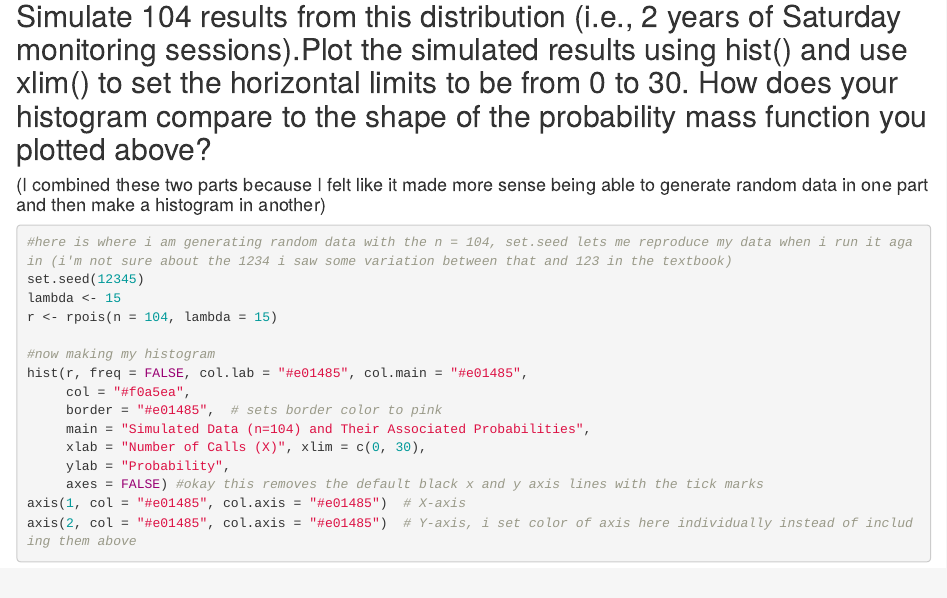
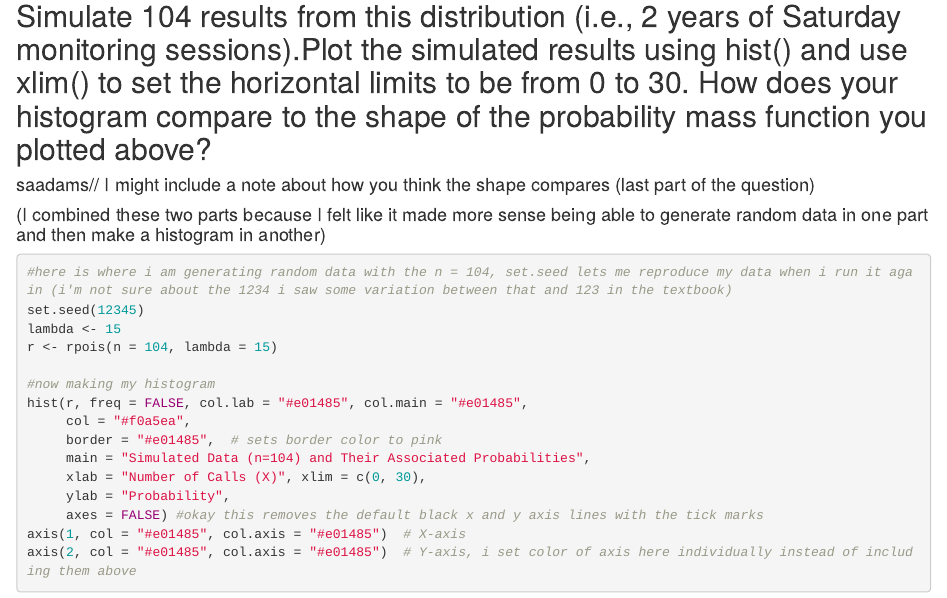
Before and after one commit to carlyshea26/AN588-Titis-cshea26, an R Markdown document (cshea26_PeerCommentary_saadams_02 copy.Rmd): the page in a window 1100 px wide, from 2500 px down. Rendered offline with R 4.5, knitr and Pandoc, with nearby package versions; drawn as R Markdown's standard HTML page in place of the format the file asks for.

Commit message:
FINAL PUSH

````diff
--- a/cshea26_PeerCommentary_saadams_02 copy.Rmd
+++ b/cshea26_PeerCommentary_saadams_02 copy.Rmd
@@ -86,6 +86,8 @@ saadams// I think you could have done this all in one line of code (besides the
 
 ## Simulate 104 results from this distribution (i.e., 2 years of Saturday monitoring sessions).Plot the simulated results using hist() and use xlim() to set the horizontal limits to be from 0 to 30. How does your histogram compare to the shape of the probability mass function you plotted above?
 
+saadams// I might include a note about how you think the shape compares (last part of the question)
+
 #### (I combined these two parts because I felt like it made more sense being able to generate random data in one part and then make a histogram in another)
 
 ```{r}
````
